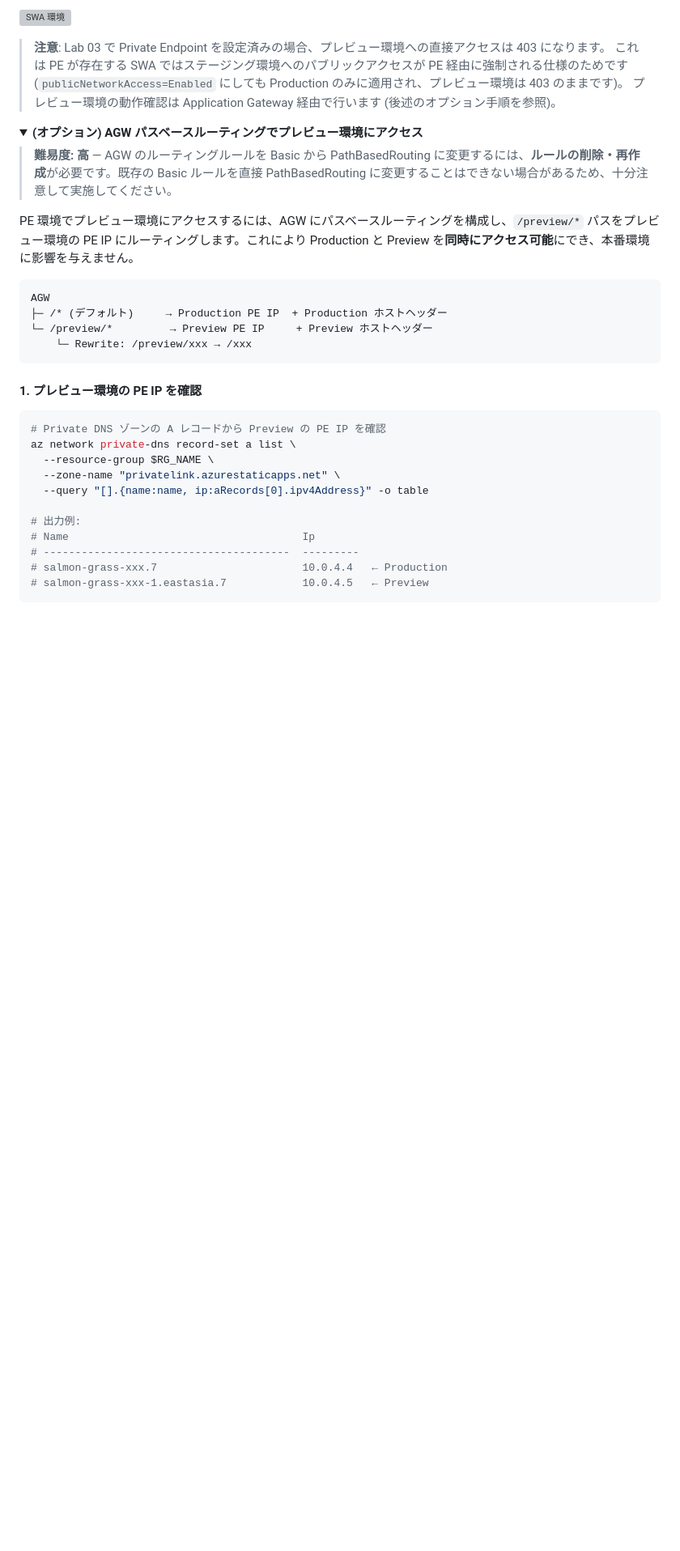
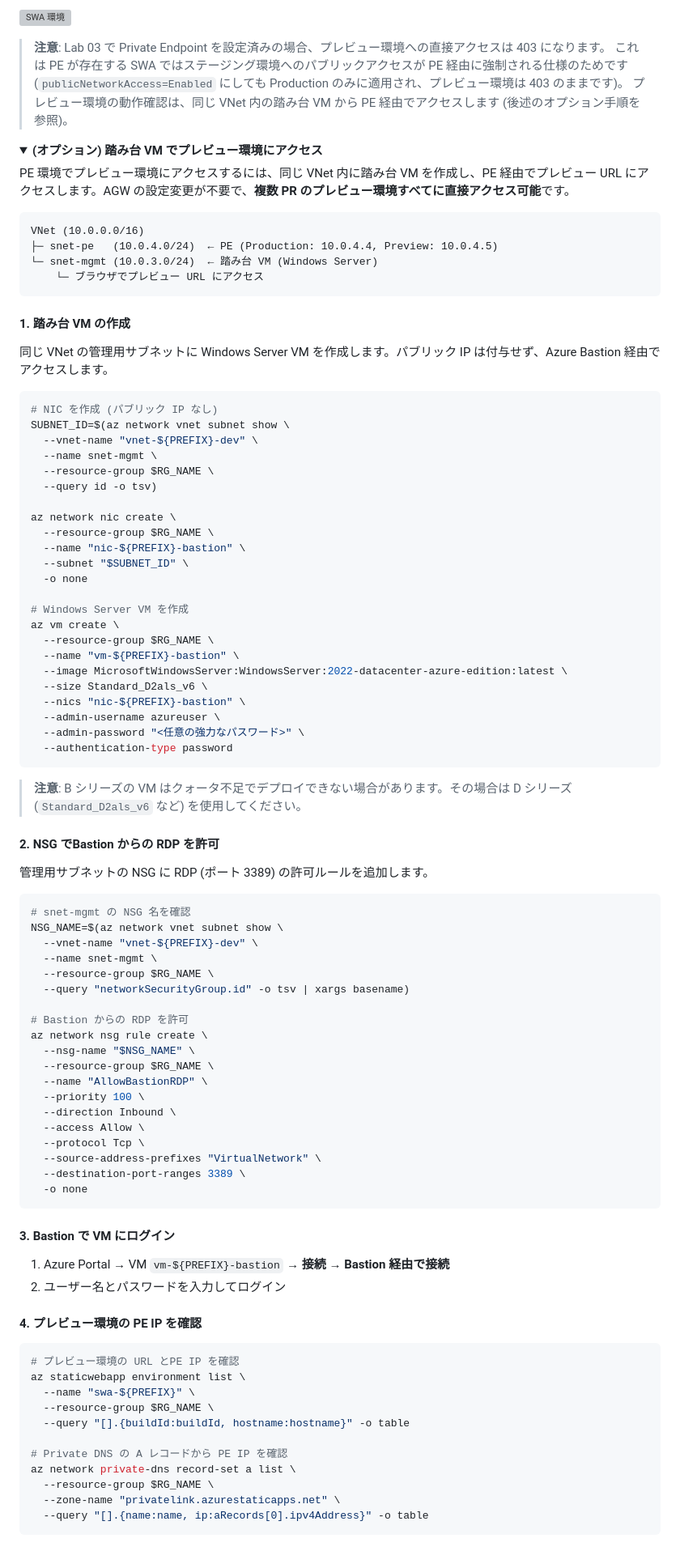
Before and after one commit to ylearning86/Azure-Handson-002, a Markdown page: labs/lab05-cicd.md, the part around one of its changes. Shown at 81% size. Drawn GitHub-style; folded sections open; blank space fills up the shorter version; grey boxes are pictures that could not be loaded.

Commit message:
docs: Lab05 Step5 - replace AGW path-based routing with bastion VM approach

````diff
--- a/labs/lab05-cicd.md
+++ b/labs/lab05-cicd.md
@@ -262,35 +262,96 @@ PR #2         → https://xxx-2.azurestaticapps.net/        (プレビュー)
 
 > **注意**: Lab 03 で Private Endpoint を設定済みの場合、プレビュー環境への直接アクセスは 403 になります。
 > これは PE が存在する SWA ではステージング環境へのパブリックアクセスが PE 経由に強制される仕様のためです (`publicNetworkAccess=Enabled` にしても Production のみに適用され、プレビュー環境は 403 のままです)。
-> プレビュー環境の動作確認は Application Gateway 経由で行います (後述のオプション手順を参照)。
+> プレビュー環境の動作確認は、同じ VNet 内の踏み台 VM から PE 経由でアクセスします (後述のオプション手順を参照)。
 
 <details>
-<summary><strong>(オプション) AGW パスベースルーティングでプレビュー環境にアクセス</strong></summary>
+<summary><strong>(オプション) 踏み台 VM でプレビュー環境にアクセス</strong></summary>
 
-> **難易度: 高** — AGW のルーティングルールを Basic から PathBasedRouting に変更するには、**ルールの削除・再作成**が必要です。既存の Basic ルールを直接 PathBasedRouting に変更することはできない場合があるため、十分注意して実施してください。
-
-PE 環境でプレビュー環境にアクセスするには、AGW にパスベースルーティングを構成し、`/preview/*` パスをプレビュー環境の PE IP にルーティングします。これにより Production と Preview を**同時にアクセス可能**にでき、本番環境に影響を与えません。
+PE 環境でプレビュー環境にアクセスするには、同じ VNet 内に踏み台 VM を作成し、PE 経由でプレビュー URL にアクセスします。AGW の設定変更が不要で、**複数 PR のプレビュー環境すべてに直接アクセス可能**です。
 
 ```text
-AGW
-├─ /* (デフォルト)     → Production PE IP  + Production ホストヘッダー
-└─ /preview/*         → Preview PE IP     + Preview ホストヘッダー
-    └─ Rewrite: /preview/xxx → /xxx
+VNet (10.0.0.0/16)
+├─ snet-pe   (10.0.4.0/24)  ← PE (Production: 10.0.4.4, Preview: 10.0.4.5)
+└─ snet-mgmt (10.0.3.0/24)  ← 踏み台 VM (Windows Server)
+    └─ ブラウザでプレビュー URL にアクセス
 ```
 
-#### 1. プレビュー環境の PE IP を確認
+#### 1. 踏み台 VM の作成
+
+同じ VNet の管理用サブネットに Windows Server VM を作成します。パブリック IP は付与せず、Azure Bastion 経由でアクセスします。
 
 ```bash
-# Private DNS ゾーンの A レコードから Preview の PE IP を確認
+# NIC を作成 (パブリック IP なし)
+SUBNET_ID=$(az network vnet subnet show \
+  --vnet-name "vnet-${PREFIX}-dev" \
+  --name snet-mgmt \
+  --resource-group $RG_NAME \
+  --query id -o tsv)
+
+az network nic create \
+  --resource-group $RG_NAME \
+  --name "nic-${PREFIX}-bastion" \
+  --subnet "$SUBNET_ID" \
+  -o none
+
+# Windows Server VM を作成
+az vm create \
+  --resource-group $RG_NAME \
+  --name "vm-${PREFIX}-bastion" \
+  --image MicrosoftWindowsServer:WindowsServer:2022-datacenter-azure-edition:latest \
+  --size Standard_D2als_v6 \
+  --nics "nic-${PREFIX}-bastion" \
+  --admin-username azureuser \
+  --admin-password "<任意の強力なパスワード>" \
+  --authentication-type password
+```
+
+> **注意**: B シリーズの VM はクォータ不足でデプロイできない場合があります。その場合は D シリーズ (`Standard_D2als_v6` など) を使用してください。
+
+#### 2. NSG でBastion からの RDP を許可
+
+管理用サブネットの NSG に RDP (ポート 3389) の許可ルールを追加します。
+
+```bash
+# snet-mgmt の NSG 名を確認
+NSG_NAME=$(az network vnet subnet show \
+  --vnet-name "vnet-${PREFIX}-dev" \
+  --name snet-mgmt \
+  --resource-group $RG_NAME \
+  --query "networkSecurityGroup.id" -o tsv | xargs basename)
+
+# Bastion からの RDP を許可
+az network nsg rule create \
+  --nsg-name "$NSG_NAME" \
+  --resource-group $RG_NAME \
+  --name "AllowBastionRDP" \
+  --priority 100 \
+  --direction Inbound \
+  --access Allow \
+  --protocol Tcp \
+  --source-address-prefixes "VirtualNetwork" \
+  --destination-port-ranges 3389 \
+  -o none
+```
+
+#### 3. Bastion で VM にログイン
+
+1. Azure Portal → VM `vm-${PREFIX}-bastion` → **接続** → **Bastion 経由で接続**
+2. ユーザー名とパスワードを入力してログイン
+
+#### 4. プレビュー環境の PE IP を確認
+
+```bash
+# プレビュー環境の URL とPE IP を確認
+az staticwebapp environment list \
+  --name "swa-${PREFIX}" \
+  --resource-group $RG_NAME \
+  --query "[].{buildId:buildId, hostname:hostname}" -o table
+
+# Private DNS の A レコードから PE IP を確認
 az network private-dns record-set a list \
   --resource-group $RG_NAME \
   --zone-name "privatelink.azurestaticapps.net" \
   --query "[].{name:name, ip:aRecords[0].ipv4Address}" -o table
-
-# 出力例:
-# Name                                     Ip
-# ---------------------------------------  ---------
-# salmon-grass-xxx.7                       10.0.4.4   ← Production
-# salmon-grass-xxx-1.eastasia.7            10.0.4.5   ← Preview
 ```
 
````
Also changed, not shown: other parts of labs/lab05-cicd.md (+48 -149 lines).
